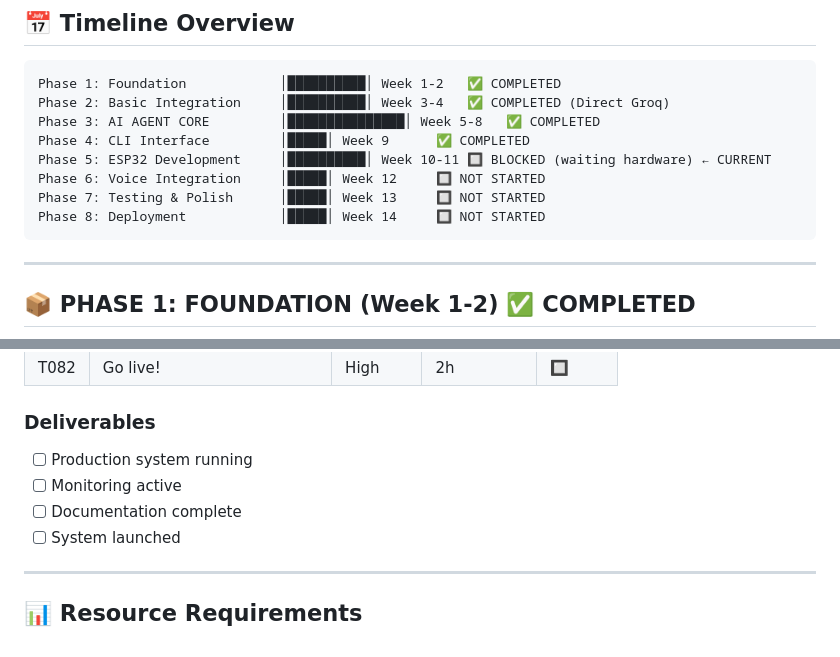
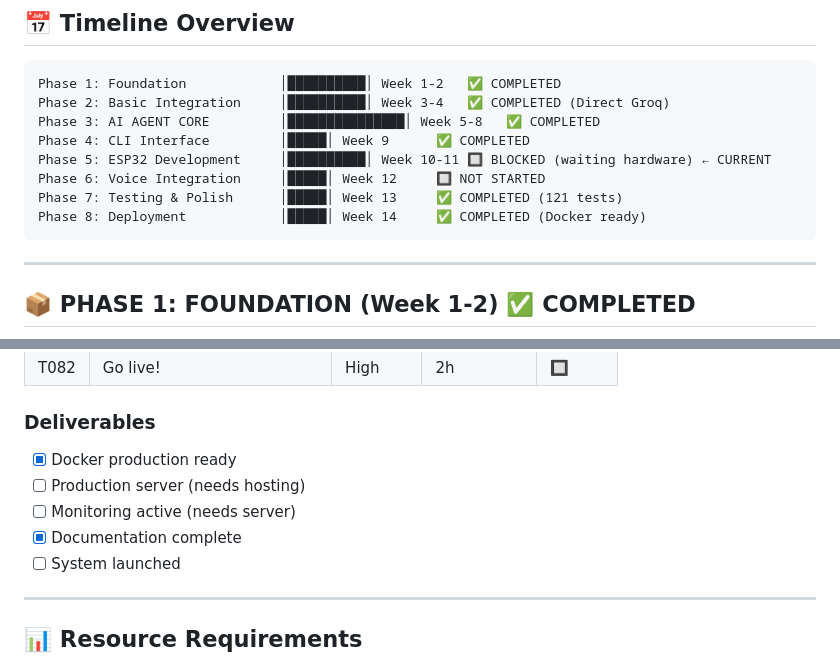
Before and after one commit to DuongThanhTaii/UE-Bot, a Markdown page: PROJECT_PLAN.md, 2 parts joined by grey strips. GitHub-like rendering.

````diff
--- a/PROJECT_PLAN.md
+++ b/PROJECT_PLAN.md
@@ -41,8 +41,8 @@ Phase 3: AI AGENT CORE         │███████████████
 Phase 4: CLI Interface         │█████│ Week 9      ✅ COMPLETED
 Phase 5: ESP32 Development     │██████████│ Week 10-11 🔲 BLOCKED (waiting hardware) ← CURRENT
 Phase 6: Voice Integration     │█████│ Week 12     🔲 NOT STARTED
-Phase 7: Testing & Polish      │█████│ Week 13     🔲 NOT STARTED
-Phase 8: Deployment            │█████│ Week 14     🔲 NOT STARTED
+Phase 7: Testing & Polish      │█████│ Week 13     ✅ COMPLETED (121 tests)
+Phase 8: Deployment            │█████│ Week 14     ✅ COMPLETED (Docker ready)
 ```
 
 ---
@@ -335,9 +352,10 @@ Phase 8: Deployment            │█████│ Week 14     🔲 NOT STARTE
 
 ### Deliverables
 
-- [ ] Production system running
-- [ ] Monitoring active
-- [ ] Documentation complete
+- [x] Docker production ready
+- [ ] Production server (needs hosting)
+- [ ] Monitoring active (needs server)
+- [x] Documentation complete
 - [ ] System launched
 
 ---
````
Also changed, not shown: other parts of PROJECT_PLAN.md (+32 -15 lines).
